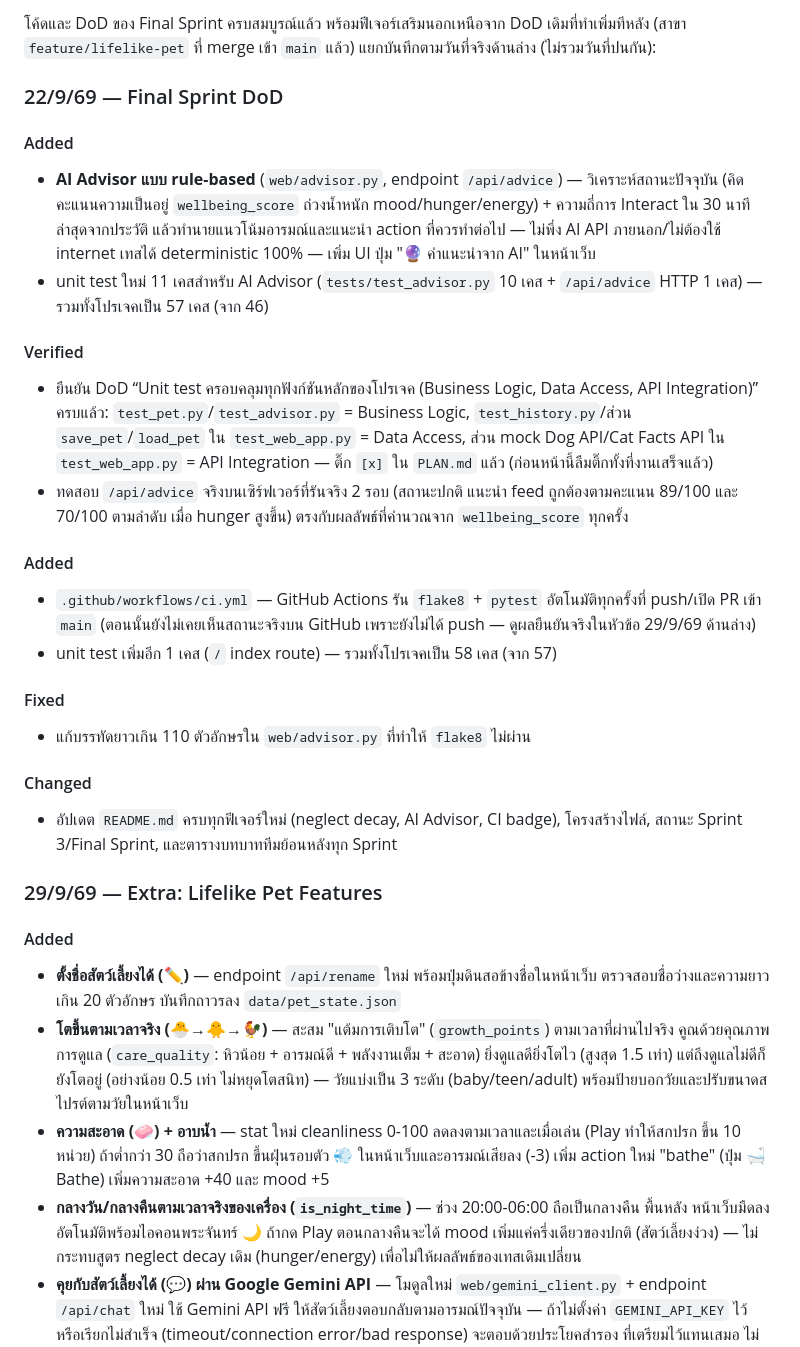
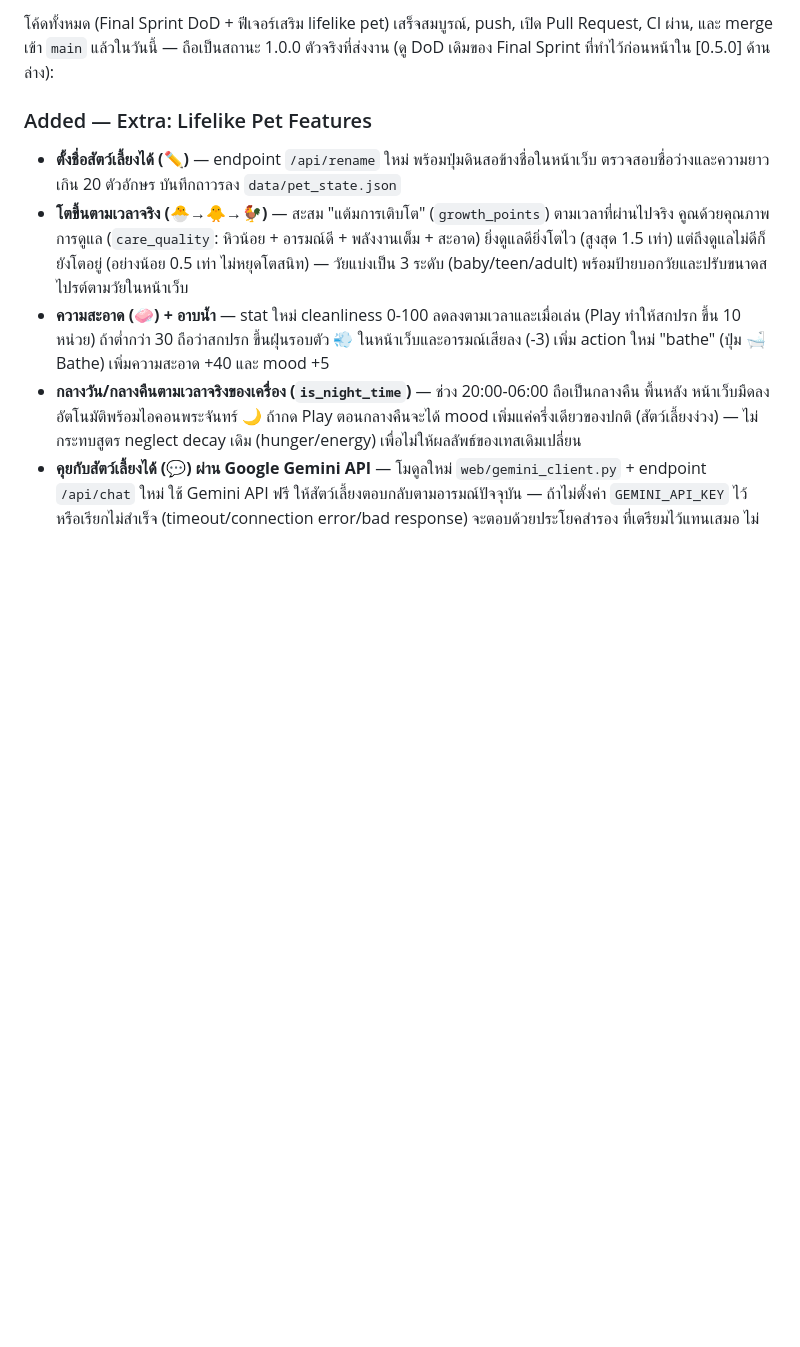
Before and after one commit to parima1209/virtual-pet-ai-companion, a Markdown page: CHANGELOG.md, the part around one of its changes. GitHub-like rendering; blank space fills up the shorter version.

```diff
--- a/CHANGELOG.md
+++ b/CHANGELOG.md
@@ -12,41 +12,9 @@
 
-โค้ดและ DoD ของ Final Sprint ครบสมบูรณ์แล้ว พร้อมฟีเจอร์เสริมนอกเหนือจาก DoD เดิมที่ทำเพิ่มทีหลัง (สาขา
-`feature/lifelike-pet` ที่ merge เข้า `main` แล้ว) แยกบันทึกตามวันที่จริงด้านล่าง (ไม่รวมวันที่ปนกัน):
+โค้ดทั้งหมด (Final Sprint DoD + ฟีเจอร์เสริม lifelike pet) เสร็จสมบูรณ์, push, เปิด Pull Request,
+CI ผ่าน, และ merge เข้า `main` แล้วในวันนี้ — ถือเป็นสถานะ 1.0.0 ตัวจริงที่ส่งงาน (ดู DoD เดิมของ
+Final Sprint ที่ทำไว้ก่อนหน้าใน [0.5.0] ด้านล่าง):
 
-### 22/9/69 — Final Sprint DoD
-
-#### Added
-- **AI Advisor แบบ rule-based** (`web/advisor.py`, endpoint `/api/advice`) — วิเคราะห์สถานะปัจจุบัน
-  (คิดคะแนนความเป็นอยู่ `wellbeing_score` ถ่วงน้ำหนัก mood/hunger/energy) + ความถี่การ Interact ใน 30 นาที
-  ล่าสุดจากประวัติ แล้วทำนายแนวโน้มอารมณ์และแนะนำ action ที่ควรทำต่อไป — ไม่พึ่ง AI API ภายนอก/ไม่ต้องใช้
-  internet เทสได้ deterministic 100% — เพิ่ม UI ปุ่ม "🔮 คำแนะนำจาก AI" ในหน้าเว็บ
-- unit test ใหม่ 11 เคสสำหรับ AI Advisor (`tests/test_advisor.py` 10 เคส + `/api/advice` HTTP 1 เคส)
-  — รวมทั้งโปรเจคเป็น 57 เคส (จาก 46)
-
-#### Verified
-- ยืนยัน DoD “Unit test ครอบคลุมทุกฟังก์ชันหลักของโปรเจค (Business Logic, Data Access, API Integration)”
-  ครบแล้ว: `test_pet.py`/`test_advisor.py` = Business Logic, `test_history.py`/ส่วน `save_pet`/`load_pet`
-  ใน `test_web_app.py` = Data Access, ส่วน mock Dog API/Cat Facts API ใน `test_web_app.py` = API
-  Integration — ติ๊ก `[x]` ใน `PLAN.md` แล้ว (ก่อนหน้านี้ลืมติ๊กทั้งที่งานเสร็จแล้ว)
-- ทดสอบ `/api/advice` จริงบนเซิร์ฟเวอร์ที่รันจริง 2 รอบ (สถานะปกติ แนะนำ feed ถูกต้องตามคะแนน 89/100 และ
-  70/100 ตามลำดับ เมื่อ hunger สูงขึ้น) ตรงกับผลลัพธ์ที่คำนวณจาก `wellbeing_score` ทุกครั้ง
-
-#### Added
-- `.github/workflows/ci.yml` — GitHub Actions รัน `flake8` + `pytest` อัตโนมัติทุกครั้งที่ push/เปิด PR
-  เข้า `main` (ตอนนั้นยังไม่เคยเห็นสถานะจริงบน GitHub เพราะยังไม่ได้ push — ดูผลยืนยันจริงในหัวข้อ 29/9/69
-  ด้านล่าง)
-- unit test เพิ่มอีก 1 เคส (`/` index route) — รวมทั้งโปรเจคเป็น 58 เคส (จาก 57)
-
-#### Fixed
-- แก้บรรทัดยาวเกิน 110 ตัวอักษรใน `web/advisor.py` ที่ทำให้ `flake8` ไม่ผ่าน
-
-#### Changed
-- อัปเดต `README.md` ครบทุกฟีเจอร์ใหม่ (neglect decay, AI Advisor, CI badge), โครงสร้างไฟล์, สถานะ
-  Sprint 3/Final Sprint, และตารางบทบาททีมย้อนหลังทุก Sprint
-
-### 29/9/69 — Extra: Lifelike Pet Features
-
-#### Added
+### Added — Extra: Lifelike Pet Features
 - **ตั้งชื่อสัตว์เลี้ยงได้ (✏️)** — endpoint `/api/rename` ใหม่ พร้อมปุ่มดินสอข้างชื่อในหน้าเว็บ
   ตรวจสอบชื่อว่างและความยาวเกิน 20 ตัวอักษร บันทึกถาวรลง `data/pet_state.json`
 - **โตขึ้นตามเวลาจริง (🐣→🐥→🐓)** — สะสม "แต้มการเติบโต" (`growth_points`) ตามเวลาที่ผ่านไปจริง
```
Also changed, not shown: other parts of CHANGELOG.md (+36 -3 lines).
